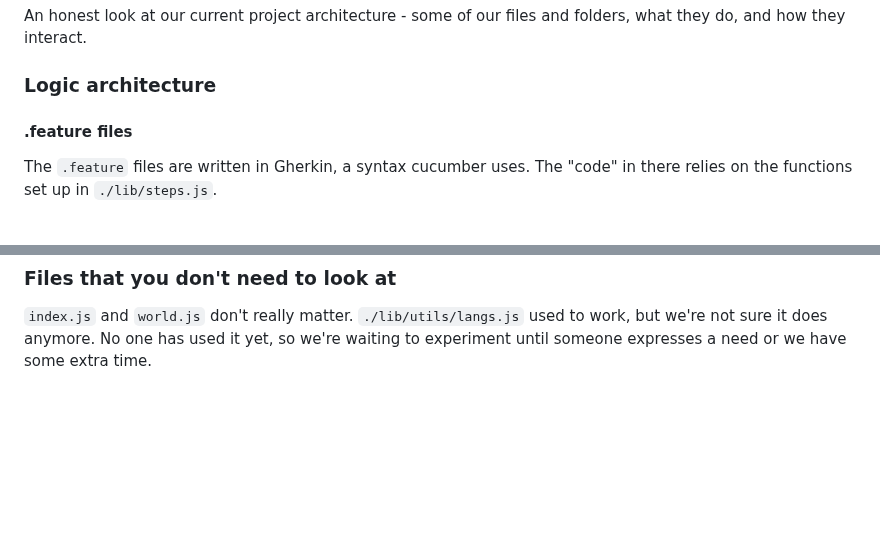
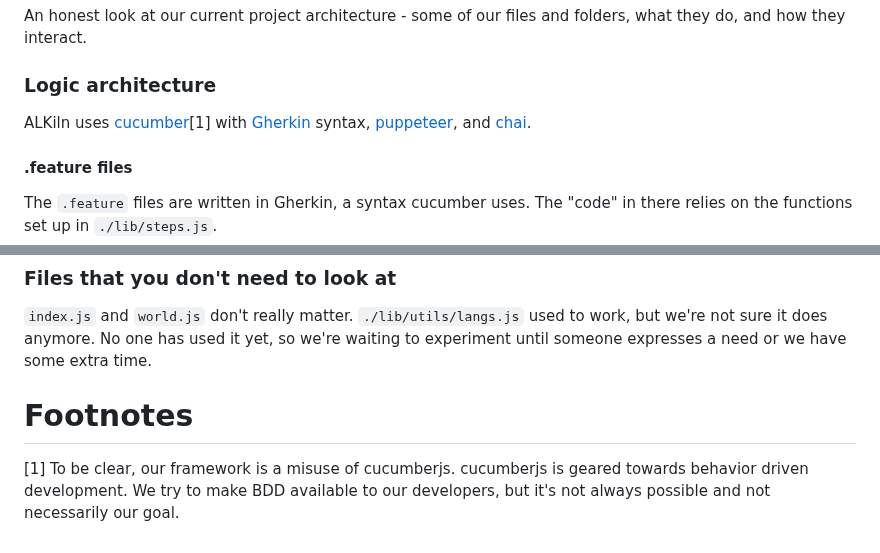
Before and after one commit to SuffolkLITLab/ALKiln, a Markdown page: CONTRIBUTING.md, 2 parts joined by grey strips. GitHub-like rendering; blank space fills up the shorter version.

```diff
--- a/CONTRIBUTING.md
+++ b/CONTRIBUTING.md
@@ -93,6 +93,8 @@ An honest look at our current project architecture - some of our files and folde
 
 ### Logic architecture
 
+ALKiln uses [cucumber](https://cucumber.io/docs/installation/javascript/)[1] with [Gherkin](https://cucumber.io/docs/gherkin/reference/) syntax, [puppeteer](https://pptr.dev/), and [chai](https://www.chaijs.com/).
+
 #### .feature files
 
 The `.feature` files are written in Gherkin, a syntax cucumber uses. The "code" in there relies on the functions set up in `./lib/steps.js`.
@@ -173,3 +175,7 @@ Instructions for running tests should be near the top of this document.
 ### Files that you don't need to look at
 
 `index.js` and `world.js` don't really matter. `./lib/utils/langs.js` used to work, but we're not sure it does anymore. No one has used it yet, so we're waiting to experiment until someone expresses a need or we have some extra time.
+
+# Footnotes
+
+[1] To be clear, our framework is a misuse of cucumberjs. cucumberjs is geared towards behavior driven development. We try to make BDD available to our developers, but it's not always possible and not necessarily our goal.
```
Also changed, not shown: README.md (+1 -5 lines).
